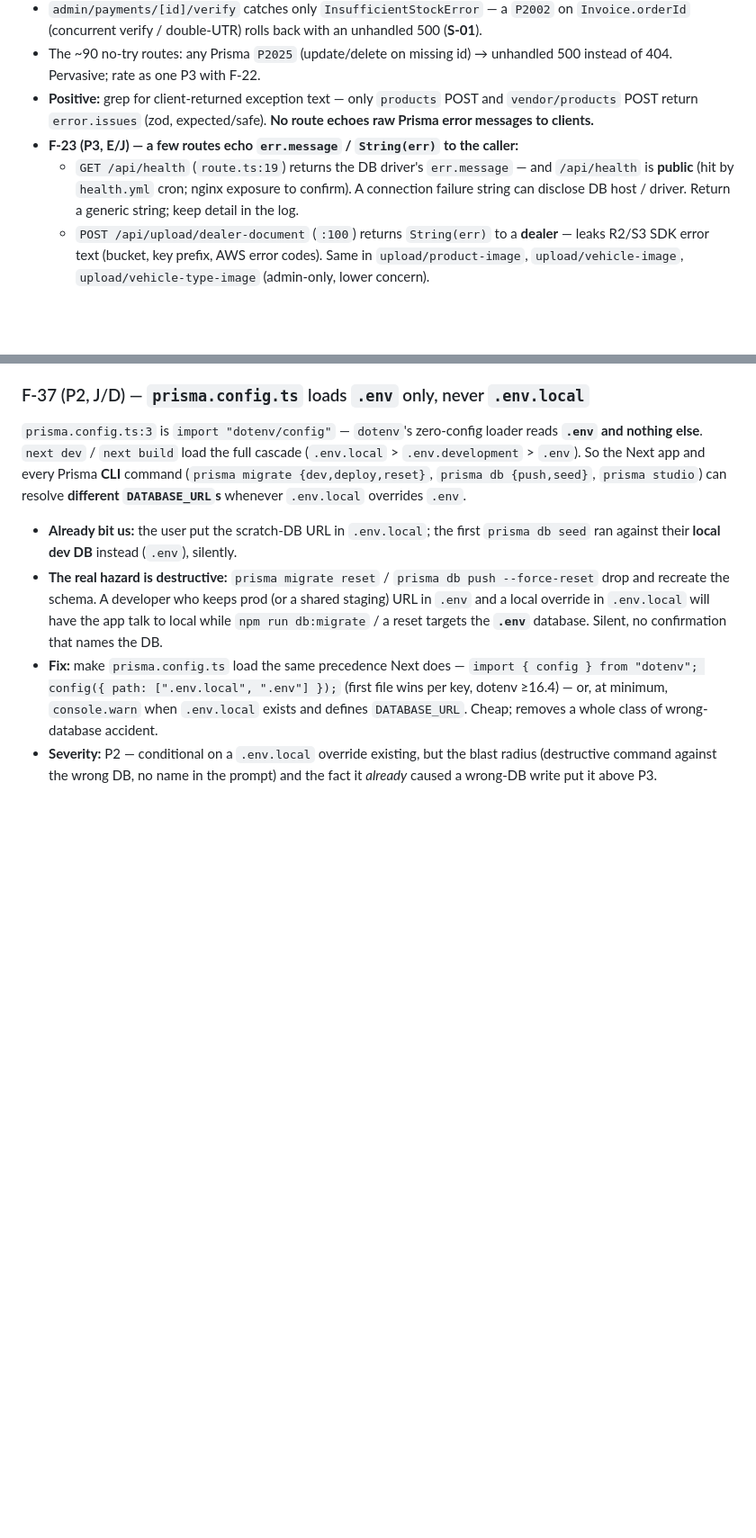
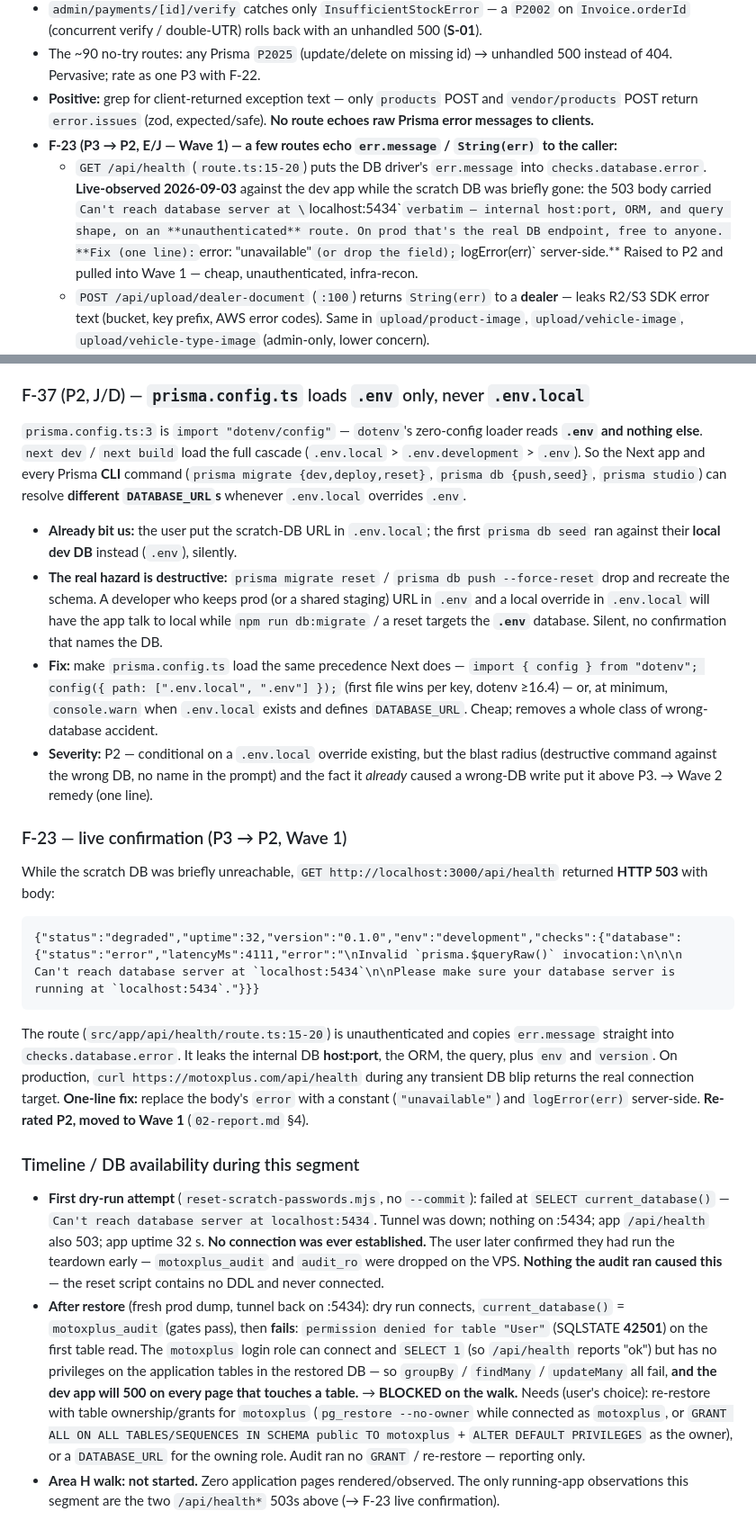
Before and after one commit to manishgiri31/motoxplus, a Markdown page: AUDIT/01-findings.md, 2 parts joined by grey strips. Shown at 90% size. Rendered like a GitHub page; blank space fills up the shorter version.

Commit message:
docs(audit): F-23 re-rate (P2, Wave 1 — live-observed DB host leak); scratch-DB permission blocker
- F-23: GET /api/health is unauthenticated and returned the raw Prisma error
  (internal DB host:port, ORM, query) in a 503 body — observed live. Re-rated
  P3 -> P2, moved from Wave 3 to Wave 1 (1.7). One-line fix: generic body,
  logError server-side.
- §19: recorded the reset dry-run outcomes. Pre-restore attempt never
  connected (tunnel down; user's early teardown, not the audit). Post-restore:
  connects + gates pass, but `permission denied for table "User"` (42501) —
  the motoxplus role has no privileges on app tables in the restored dump.
  Walk BLOCKED. Audit ran no GRANT / re-restore.

Co-Authored-By: Claude Sonnet 5 <noreply@anthropic.com>

````diff
--- a/AUDIT/01-findings.md
+++ b/AUDIT/01-findings.md
@@ -538,10 +538,14 @@ are the **unauthenticated** ones: `products/search`, `shipping/serviceability`,
 - **Positive:** grep for client-returned exception text — only `products` POST and
   `vendor/products` POST return `error.issues` (zod, expected/safe). **No route echoes raw
   Prisma error messages to clients.**
-- **F-23 (P3, E/J) — a few routes echo `err.message` / `String(err)` to the caller:**
-  - `GET /api/health` (`route.ts:19`) returns the DB driver's `err.message` — and `/api/health`
-    is **public** (hit by `health.yml` cron; nginx exposure to confirm). A connection failure
-    string can disclose DB host / driver. Return a generic string; keep detail in the log.
+- **F-23 (P3 → P2, E/J — Wave 1) — a few routes echo `err.message` / `String(err)` to the caller:**
+  - `GET /api/health` (`route.ts:15-20`) puts the DB driver's `err.message` into `checks.database.error`.
+    **Live-observed 2026-09-03** against the dev app while the scratch DB was briefly gone:
+    the 503 body carried `Can't reach database server at \`localhost:5434\`` verbatim — internal
+    host:port, ORM, and query shape, on an **unauthenticated** route. On prod that's the real DB
+    endpoint, free to anyone. **Fix (one line): `error: "unavailable"` (or drop the field);
+    `logError(err)` server-side.** Raised to P2 and pulled into Wave 1 — cheap, unauthenticated,
+    infra-recon.
   - `POST /api/upload/dealer-document` (`:100`) returns `String(err)` to a **dealer** — leaks
     R2/S3 SDK error text (bucket, key prefix, AWS error codes). Same in `upload/product-image`,
     `upload/vehicle-image`, `upload/vehicle-type-image` (admin-only, lower concern).
@@ -2073,4 +2077,43 @@ and nothing else**. `next dev` / `next build` load the full cascade
   `DATABASE_URL`. Cheap; removes a whole class of wrong-database accident.
 - **Severity:** P2 — conditional on a `.env.local` override existing, but the blast radius
   (destructive command against the wrong DB, no name in the prompt) and the fact it *already*
-  caused a wrong-DB write put it above P3.
+  caused a wrong-DB write put it above P3. → Wave 2 remedy (one line).
+
+### F-23 — live confirmation (P3 → P2, Wave 1)
+
+While the scratch DB was briefly unreachable, `GET http://localhost:3000/api/health` returned
+**HTTP 503** with body:
+```
+{"status":"degraded","uptime":32,"version":"0.1.0","env":"development","checks":{"database":
+{"status":"error","latencyMs":4111,"error":"\nInvalid `prisma.$queryRaw()` invocation:\n\n\n
+Can't reach database server at `localhost:5434`\n\nPlease make sure your database server is
+running at `localhost:5434`."}}}
+```
+The route (`src/app/api/health/route.ts:15-20`) is unauthenticated and copies `err.message`
+straight into `checks.database.error`. It leaks the internal DB **host:port**, the ORM, the
+query, plus `env` and `version`. On production, `curl https://motoxplus.com/api/health` during
+any transient DB blip returns the real connection target. **One-line fix:** replace the body's
+`error` with a constant (`"unavailable"`) and `logError(err)` server-side. **Re-rated P2,
+moved to Wave 1** (`02-report.md` §4).
+
+### Timeline / DB availability during this segment
+
+- **First dry-run attempt** (`reset-scratch-passwords.mjs`, no `--commit`): failed at
+  `SELECT current_database()` — `Can't reach database server at localhost:5434`. Tunnel was
+  down; nothing on :5434; app `/api/health` also 503; app uptime 32 s. **No connection was ever
+  established.** The user later confirmed they had run the teardown early — `motoxplus_audit`
+  and `audit_ro` were dropped on the VPS. **Nothing the audit ran caused this** — the reset
+  script contains no DDL and never connected.
+- **After restore** (fresh prod dump, tunnel back on :5434): dry run connects,
+  `current_database()` = `motoxplus_audit` (gates pass), then **fails**:
+  `permission denied for table "User"` (SQLSTATE **42501**) on the first table read. The
+  `motoxplus` login role can connect and `SELECT 1` (so `/api/health` reports "ok") but has no
+  privileges on the application tables in the restored DB — so `groupBy` / `findMany` /
+  `updateMany` all fail, **and the dev app will 500 on every page that touches a table.**
+  → **BLOCKED on the walk.** Needs (user's choice): re-restore with table ownership/grants for
+  `motoxplus` (`pg_restore --no-owner` while connected as `motoxplus`, or
+  `GRANT ALL ON ALL TABLES/SEQUENCES IN SCHEMA public TO motoxplus` + `ALTER DEFAULT
+  PRIVILEGES` as the owner), or a `DATABASE_URL` for the owning role. Audit ran no `GRANT` /
+  re-restore — reporting only.
+- **Area H walk: not started.** Zero application pages rendered/observed. The only running-app
+  observations this segment are the two `/api/health*` 503s above (→ F-23 live confirmation).
````
Also changed, not shown: other parts of AUDIT/01-findings.md (+1 -1 lines), AUDIT/02-report.md (+3 -2 lines).
